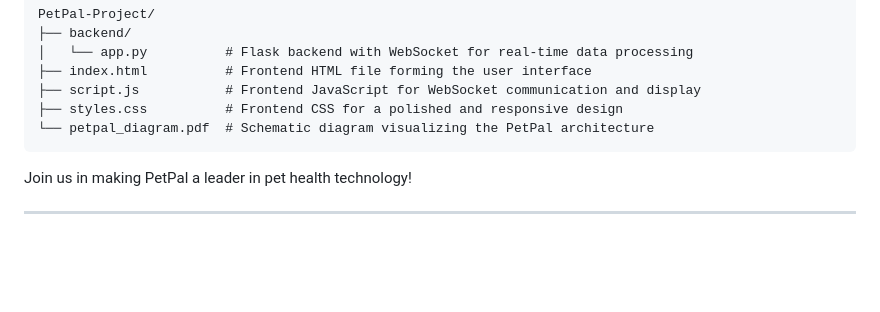
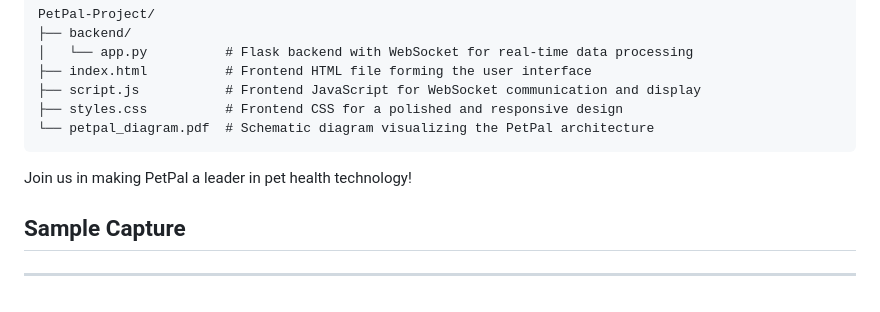
Before and after one commit to TanishSharma2004/Petpal-project, a Markdown page: README.md, the part around the change. Drawn GitHub-style; blank space fills up the shorter version.

```diff
--- a/README.md
+++ b/README.md
@@ -68,4 +68,6 @@ PetPal-Project/
 
 Join us in making PetPal a leader in pet health technology!
 
+## Sample Capture
+
 ---
```
